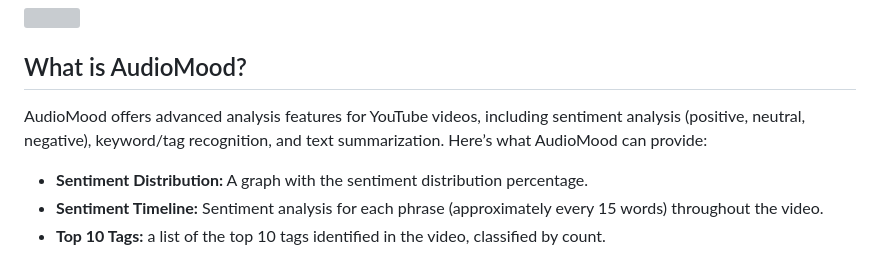
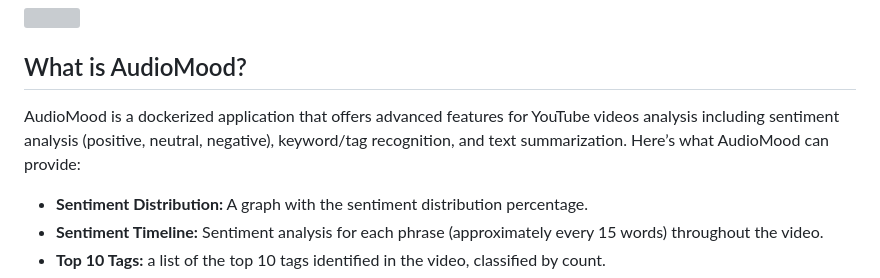
Before and after one commit to SimoneBrancato/AudioMood, a Markdown page: README.md, the part around the change. GitHub-like rendering; grey boxes are pictures that could not be loaded.

```diff
--- a/README.md
+++ b/README.md
@@ -1,7 +1,7 @@
 <img src="images\AudioMoodLogo.jpg" width=70% height=70%/>
 
 ## What is AudioMood?
-AudioMood offers advanced analysis features for YouTube videos, including sentiment analysis (positive, neutral, negative), keyword/tag recognition, and text summarization.
+AudioMood is a dockerized application that offers advanced features for YouTube videos analysis including sentiment analysis (positive, neutral, negative), keyword/tag recognition, and text summarization.
 Here’s what AudioMood can provide:
 - **Sentiment Distribution:** A graph with the sentiment distribution percentage.
 - **Sentiment Timeline:** Sentiment analysis for each phrase (approximately every 15 words) throughout the video.
```
